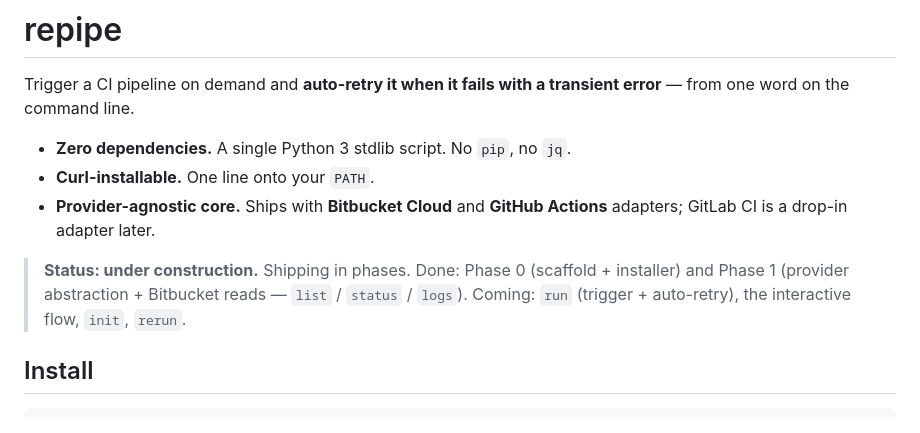
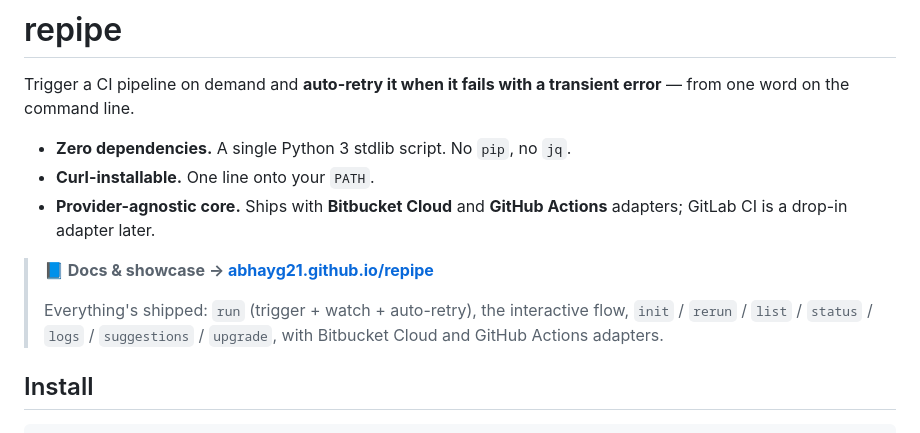
Before and after one commit to AbhayG21/repipe, a Markdown page: README.md, the part around the change. Rendered like a GitHub page.

Commit message:
README: link the showcase site; drop stale "under construction" note
Point to https://abhayg21.github.io/repipe/ and replace the outdated
phase-status line — all commands ship, Bitbucket + GitHub Actions.

```diff
--- a/README.md
+++ b/README.md
@@ -6,7 +6,9 @@ Trigger a CI pipeline on demand and **auto-retry it when it fails with a transie
 - **Curl-installable.** One line onto your `PATH`.
 - **Provider-agnostic core.** Ships with **Bitbucket Cloud** and **GitHub Actions** adapters; GitLab CI is a drop-in adapter later.
 
-> **Status: under construction.** Shipping in phases. Done: Phase 0 (scaffold + installer) and Phase 1 (provider abstraction + Bitbucket reads — `list` / `status` / `logs`). Coming: `run` (trigger + auto-retry), the interactive flow, `init`, `rerun`.
+> **📘 Docs & showcase → [abhayg21.github.io/repipe](https://abhayg21.github.io/repipe/)**
+>
+> Everything's shipped: `run` (trigger + watch + auto-retry), the interactive flow, `init` / `rerun` / `list` / `status` / `logs` / `suggestions` / `upgrade`, with Bitbucket Cloud and GitHub Actions adapters.
 
 ## Install
 
```
